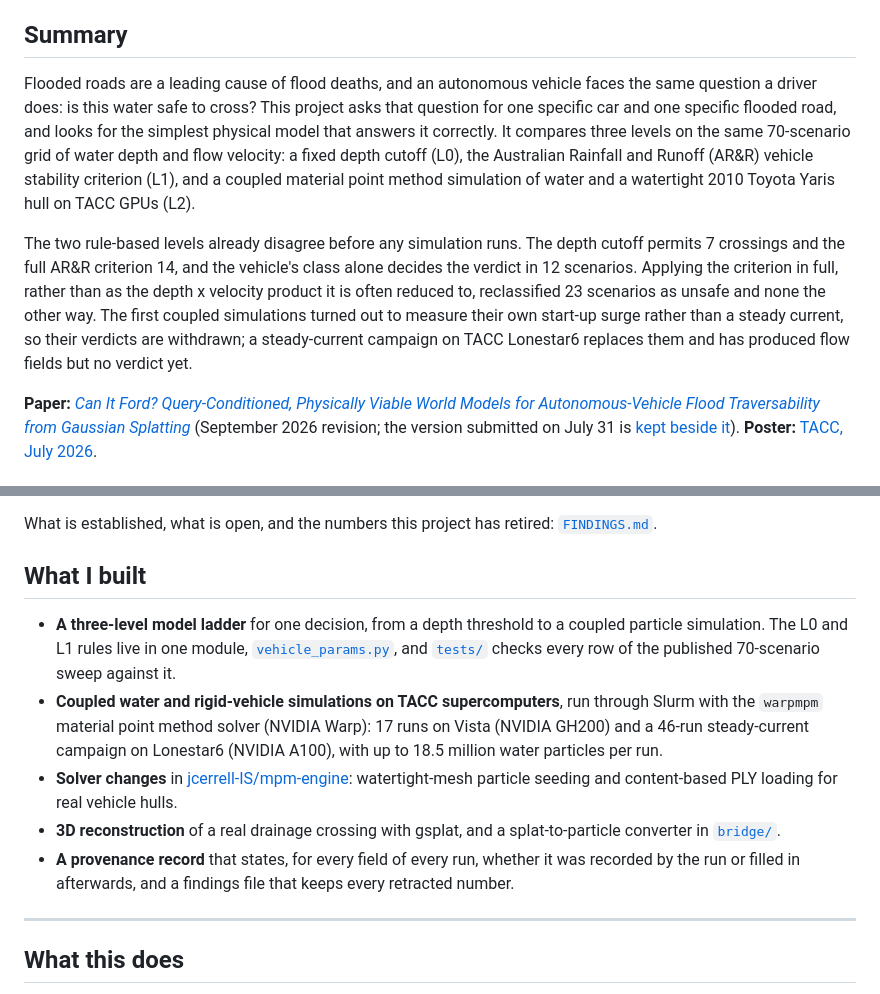
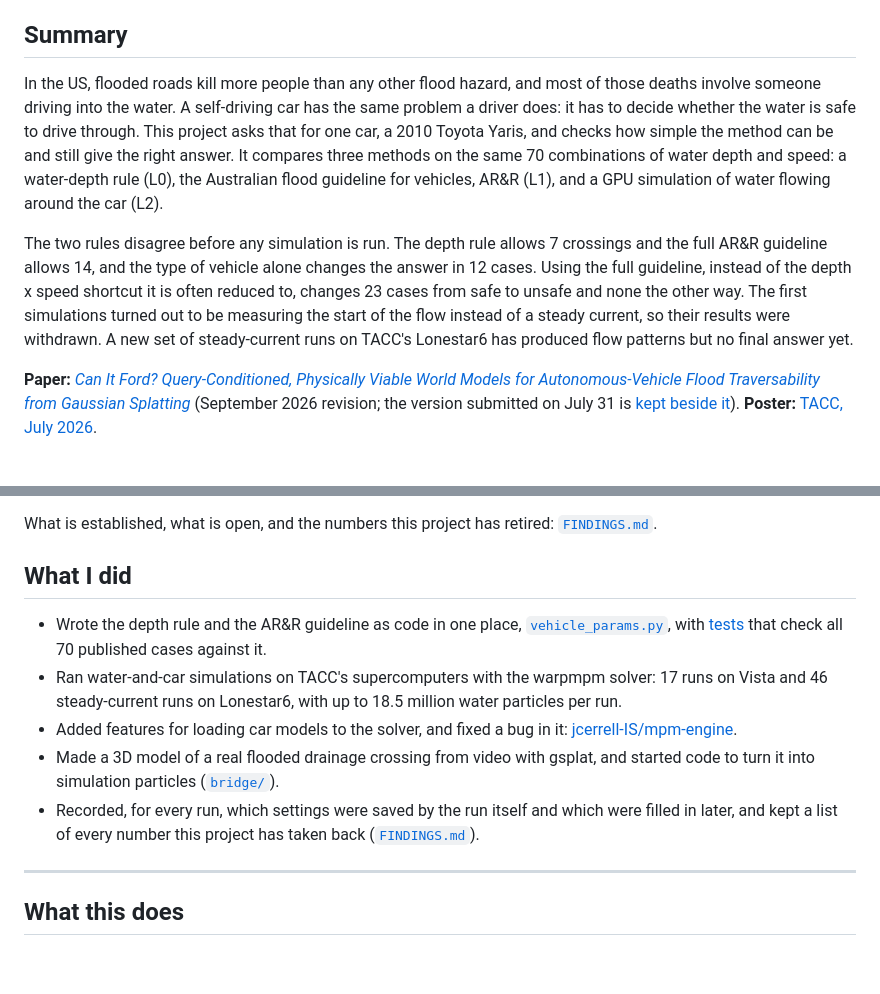
Before and after one commit to jcerrell-IS/can-it-ford, a Markdown page: README.md, 2 parts joined by grey strips. GitHub-like rendering; blank space fills up the shorter version.

Commit message:
Rewrite the README summary and work list in plain language

```diff
--- a/README.md
+++ b/README.md
@@ -28,21 +28,20 @@ Lab, Texas Advanced Computing Center, The University of Texas at Austin. Mentor:
 
 ## Summary
 
-Flooded roads are a leading cause of flood deaths, and an autonomous vehicle faces the same
-question a driver does: is this water safe to cross? This project asks that question for one
-specific car and one specific flooded road, and looks for the simplest physical model that answers
-it correctly. It compares three levels on the same 70-scenario grid of water depth and flow
-velocity: a fixed depth cutoff (L0), the Australian Rainfall and Runoff (AR&R) vehicle stability
-criterion (L1), and a coupled material point method simulation of water and a watertight 2010
-Toyota Yaris hull on TACC GPUs (L2).
+In the US, flooded roads kill more people than any other flood hazard, and most of those deaths
+involve someone driving into the water. A self-driving car has the same problem a driver does: it
+has to decide whether the water is safe to drive through. This project asks that for one car, a
+2010 Toyota Yaris, and checks how simple the method can be and still give the right answer. It
+compares three methods on the same 70 combinations of water depth and speed: a water-depth rule
+(L0), the Australian flood guideline for vehicles, AR&R (L1), and a GPU simulation of water
+flowing around the car (L2).
 
-The two rule-based levels already disagree before any simulation runs. The depth cutoff permits
-7 crossings and the full AR&R criterion 14, and the vehicle's class alone decides the verdict in 12
-scenarios. Applying the criterion in full, rather than as the depth x velocity product it is often
-reduced to, reclassified 23 scenarios as unsafe and none the other way. The first coupled
-simulations turned out to measure their own start-up surge rather than a steady current, so their
-verdicts are withdrawn; a steady-current campaign on TACC Lonestar6 replaces them and has produced
-flow fields but no verdict yet.
+The two rules disagree before any simulation is run. The depth rule allows 7 crossings and the
+full AR&R guideline allows 14, and the type of vehicle alone changes the answer in 12 cases. Using
+the full guideline, instead of the depth x speed shortcut it is often reduced to, changes 23 cases
+from safe to unsafe and none the other way. The first simulations turned out to be measuring the
+start of the flow instead of a steady current, so their results were withdrawn. A new set of
+steady-current runs on TACC's Lonestar6 has produced flow patterns but no final answer yet.
 
 **Paper:** [*Can It Ford? Query-Conditioned, Physically Viable World Models for Autonomous-Vehicle
 Flood Traversability from Gaussian Splatting*](public_release/Cerrell_CanItFord_paper.pdf)
@@ -99,21 +98,19 @@ the permitted crossings from 37 to 14. Both panels read stored verdicts from
 What is established, what is open, and the numbers this project has retired:
 [`FINDINGS.md`](FINDINGS.md).
 
-## What I built
+## What I did
 
-- **A three-level model ladder** for one decision, from a depth threshold to a coupled particle
-  simulation. The L0 and L1 rules live in one module, [`vehicle_params.py`](vehicle_params.py),
-  and [`tests/`](tests/) checks every row of the published 70-scenario sweep against it.
-- **Coupled water and rigid-vehicle simulations on TACC supercomputers**, run through Slurm with
-  the `warpmpm` material point method solver (NVIDIA Warp): 17 runs on Vista (NVIDIA GH200) and a
-  46-run steady-current campaign on Lonestar6 (NVIDIA A100), with up to 18.5 million water
-  particles per run.
-- **Solver changes** in [jcerrell-IS/mpm-engine](https://github.com/jcerrell-IS/mpm-engine):
-  watertight-mesh particle seeding and content-based PLY loading for real vehicle hulls.
-- **3D reconstruction** of a real drainage crossing with gsplat, and a splat-to-particle
-  converter in [`bridge/`](bridge/).
-- **A provenance record** that states, for every field of every run, whether it was recorded by
-  the run or filled in afterwards, and a findings file that keeps every retracted number.
+- Wrote the depth rule and the AR&R guideline as code in one place,
+  [`vehicle_params.py`](vehicle_params.py), with [tests](tests/) that check all 70 published cases
+  against it.
+- Ran water-and-car simulations on TACC's supercomputers with the warpmpm solver: 17 runs on Vista
+  and 46 steady-current runs on Lonestar6, with up to 18.5 million water particles per run.
+- Added features for loading car models to the solver, and fixed a bug in it:
+  [jcerrell-IS/mpm-engine](https://github.com/jcerrell-IS/mpm-engine).
+- Made a 3D model of a real flooded drainage crossing from video with gsplat, and started code to
+  turn it into simulation particles ([`bridge/`](bridge/)).
+- Recorded, for every run, which settings were saved by the run itself and which were filled in
+  later, and kept a list of every number this project has taken back ([`FINDINGS.md`](FINDINGS.md)).
 
 ---
 
```
